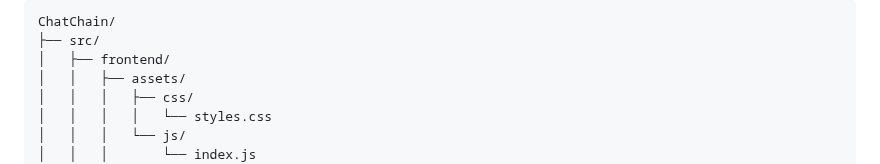
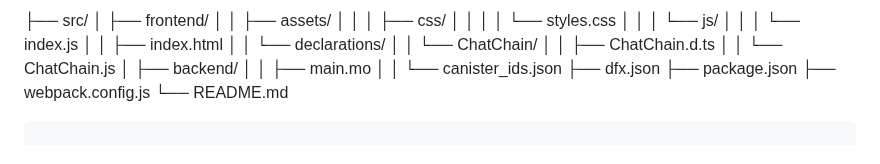
Before and after one commit to kelvinagyareyeboah/ChatChain, a Markdown page: README.md, the part around the change. Rendered like a GitHub page.

````diff
--- a/README.md
+++ b/README.md
@@ -1,7 +1,4 @@
 
-
-```
-ChatChain/
 ├── src/
 │   ├── frontend/
 │   │   ├── assets/
````
